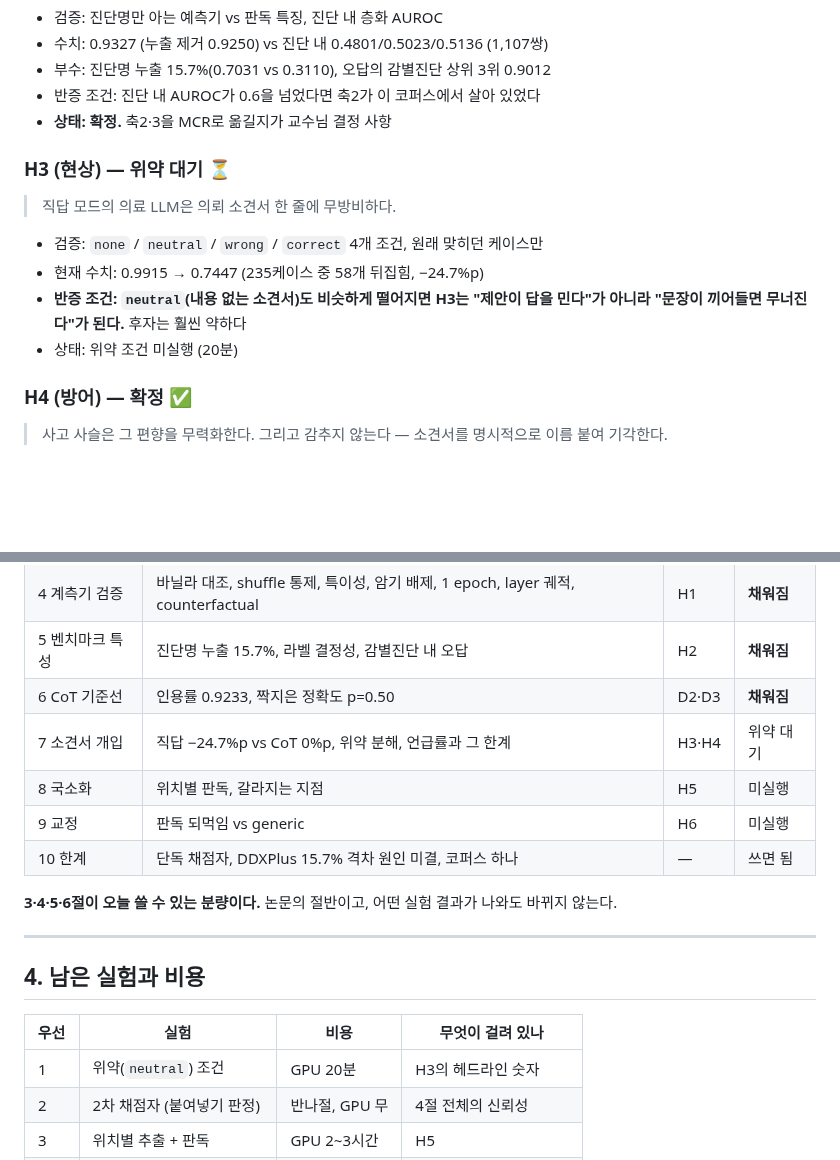
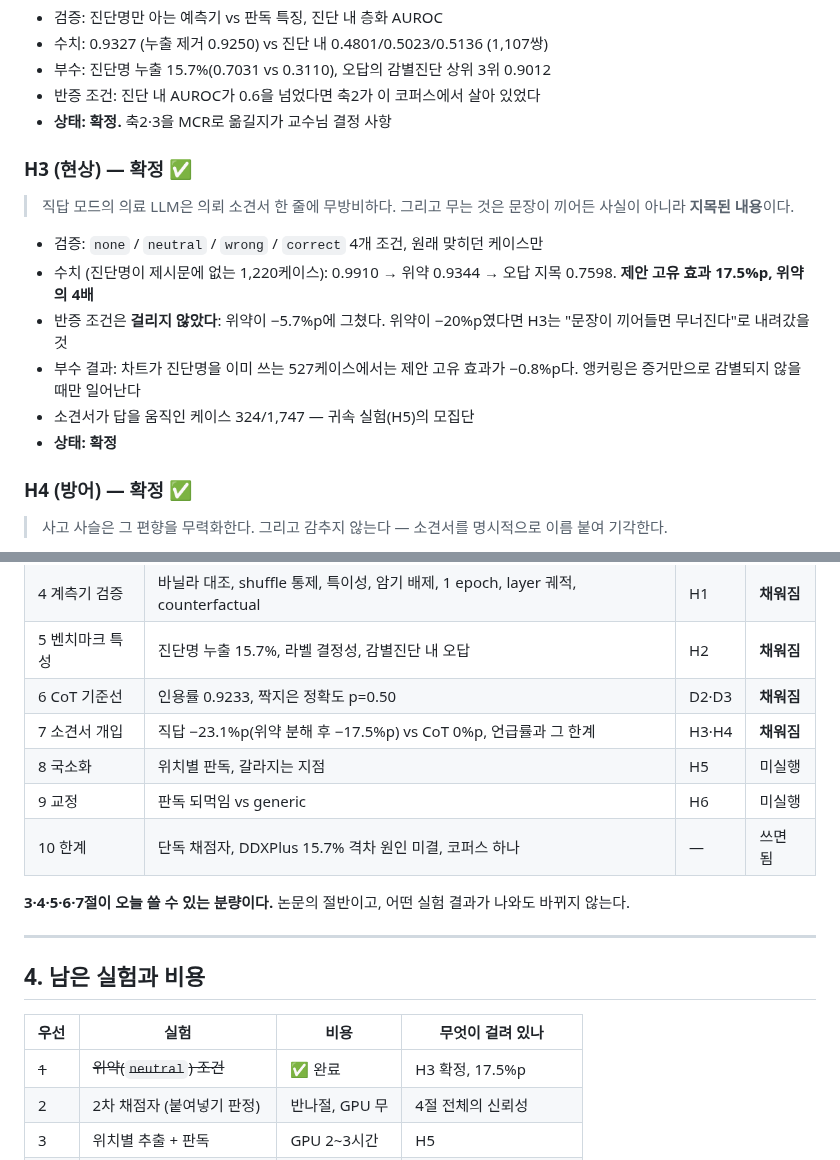
Before and after one commit to 0914eagle/medical_nla, a Markdown page: docs/hypotheses_and_paper_outline_2026-08-22.md, 2 parts joined by grey strips. Drawn GitHub-style; blank space fills up the shorter version.

```diff
--- a/docs/hypotheses_and_paper_outline_2026-08-22.md
+++ b/docs/hypotheses_and_paper_outline_2026-08-22.md
@@ -72,15 +72,20 @@ D1은 우리 도구의 baseline이고, D4는 코퍼스 특성 절의 근거다.
 - 반증 조건: 진단 내 AUROC가 0.6을 넘었다면 축2가 이 코퍼스에서 살아 있었다
 - **상태: 확정.** 축2·3을 MCR로 옮길지가 교수님 결정 사항
 
-### H3 (현상) — 위약 대기 ⏳
+### H3 (현상) — 확정 ✅
 
-> 직답 모드의 의료 LLM은 의뢰 소견서 한 줄에 무방비하다.
+> 직답 모드의 의료 LLM은 의뢰 소견서 한 줄에 무방비하다. 그리고 무는 것은
+> 문장이 끼어든 사실이 아니라 **지목된 내용**이다.
 
 - 검증: `none` / `neutral` / `wrong` / `correct` 4개 조건, 원래 맞히던 케이스만
-- 현재 수치: 0.9915 → 0.7447 (235케이스 중 58개 뒤집힘, −24.7%p)
-- **반증 조건: `neutral`(내용 없는 소견서)도 비슷하게 떨어지면 H3는 "제안이
-  답을 민다"가 아니라 "문장이 끼어들면 무너진다"가 된다.** 후자는 훨씬 약하다
-- 상태: 위약 조건 미실행 (20분)
+- 수치 (진단명이 제시문에 없는 1,220케이스): 0.9910 → 위약 0.9344 → 오답 지목
+  0.7598. **제안 고유 효과 17.5%p, 위약의 4배**
+- 반증 조건은 **걸리지 않았다**: 위약이 −5.7%p에 그쳤다. 위약이 −20%p였다면
+  H3는 "문장이 끼어들면 무너진다"로 내려갔을 것
+- 부수 결과: 차트가 진단명을 이미 쓰는 527케이스에서는 제안 고유 효과가
+  −0.8%p다. 앵커링은 증거만으로 감별되지 않을 때만 일어난다
+- 소견서가 답을 움직인 케이스 324/1,747 — 귀속 실험(H5)의 모집단
+- **상태: 확정**
 
 ### H4 (방어) — 확정 ✅
 
@@ -140,12 +145,12 @@ causal attention 하에서 cue 위치 활성값은 두 조건에서 비트 단
 | 4 계측기 검증 | 바닐라 대조, shuffle 통제, 특이성, 암기 배제, 1 epoch, layer 궤적, counterfactual | H1 | **채워짐** |
 | 5 벤치마크 특성 | 진단명 누출 15.7%, 라벨 결정성, 감별진단 내 오답 | H2 | **채워짐** |
 | 6 CoT 기준선 | 인용률 0.9233, 짝지은 정확도 p=0.50 | D2·D3 | **채워짐** |
-| 7 소견서 개입 | 직답 −24.7%p vs CoT 0%p, 위약 분해, 언급률과 그 한계 | H3·H4 | 위약 대기 |
+| 7 소견서 개입 | 직답 −23.1%p(위약 분해 후 −17.5%p) vs CoT 0%p, 언급률과 그 한계 | H3·H4 | **채워짐** |
 | 8 국소화 | 위치별 판독, 갈라지는 지점 | H5 | 미실행 |
 | 9 교정 | 판독 되먹임 vs generic | H6 | 미실행 |
 | 10 한계 | 단독 채점자, DDXPlus 15.7% 격차 원인 미결, 코퍼스 하나 | — | 쓰면 됨 |
 
-**3·4·5·6절이 오늘 쓸 수 있는 분량이다.** 논문의 절반이고, 어떤 실험 결과가
+**3·4·5·6·7절이 오늘 쓸 수 있는 분량이다.** 논문의 절반이고, 어떤 실험 결과가
 나와도 바뀌지 않는다.
 
 ---
@@ -154,7 +159,7 @@ causal attention 하에서 cue 위치 활성값은 두 조건에서 비트 단
 
 | 우선 | 실험 | 비용 | 무엇이 걸려 있나 |
 |---|---|---|---|
-| 1 | 위약(`neutral`) 조건 | GPU 20분 | H3의 헤드라인 숫자 |
+| ~~1~~ | ~~위약(`neutral`) 조건~~ | ✅ 완료 | H3 확정, 17.5%p |
 | 2 | 2차 채점자 (붙여넣기 판정) | 반나절, GPU 무 | 4절 전체의 신뢰성 |
 | 3 | 위치별 추출 + 판독 | GPU 2~3시간 | H5 |
 | 4 | 힌트 따라간 30건 태도 판정 | 1시간, GPU 무 | 7절의 충실성 문장 |
```
Also changed, not shown: docs/storyline_and_tables_2026-08-22.md (+25 -11 lines).
